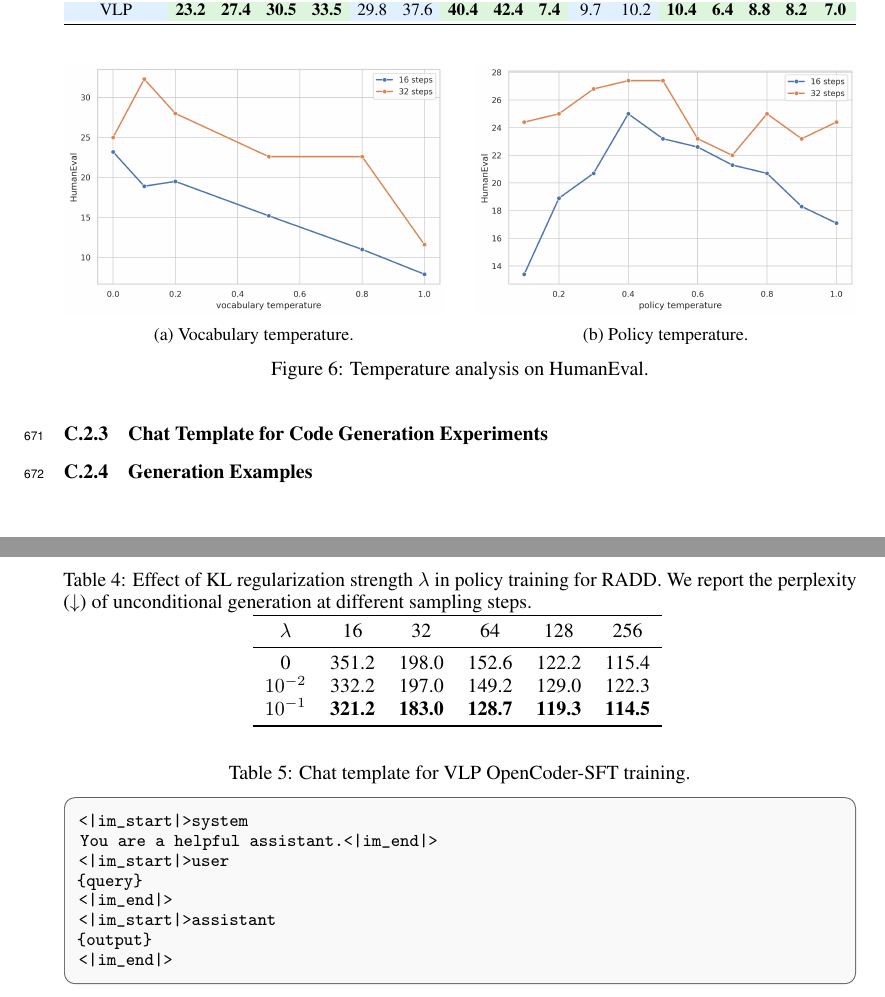
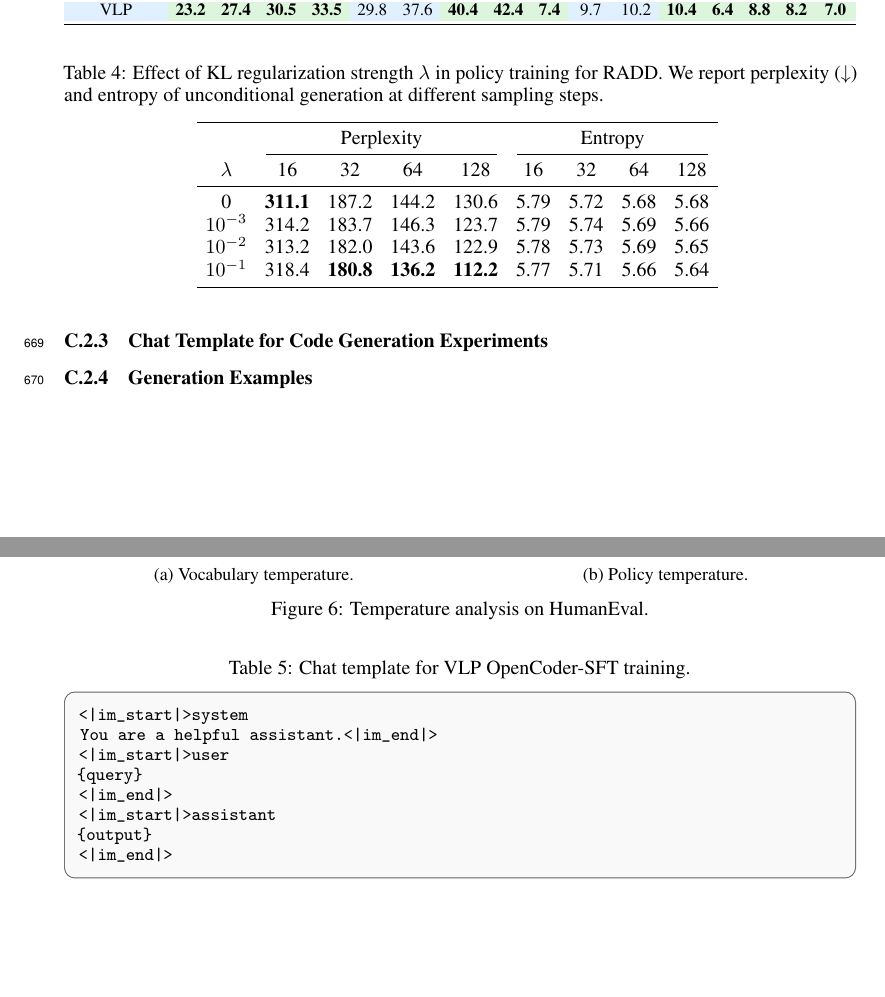
Before and after one commit to sjchen0/vlp-latex-overleaf, a LaTeX paper (main.tex, which reads text/appendix.tex): two parts of pages 21 and 22 of 29, joined at a grey line, cut so that both start at the same text, the shorter picture padded with empty space. Compiled offline with pdfLaTeX.

Commit message:
Updates from Overleaf

```diff
--- a/text/appendix.tex
+++ b/text/appendix.tex
@@ -490,20 +490,35 @@ confidence-r
 \end{table*}
 
 
-\begin{table}[t]
+\begin{table*}[h]
 \centering
-\caption{Effect of KL regularization strength $\lambda$ in policy training for RADD. We report the perplexity ($\downarrow$) of unconditional generation at different sampling steps.}
-\begin{tabular}{cccccc}
+\caption{Effect of KL regularization strength $\lambda$ in policy training for RADD. We report perplexity ($\downarrow$) and entropy of unconditional generation at different sampling steps.}
+\setlength{\tabcolsep}{4.5pt}
+\begin{tabular}{ccccccccc}
 \toprule
-$\lambda$ & 16 & 32 & 64 & 128 & 256 \\
+& \multicolumn{4}{c}{Perplexity}
+& \multicolumn{4}{c}{Entropy} \\
+\cmidrule(lr){2-5}\cmidrule(lr){6-9}
+$\lambda$
+& 16 & 32 & 64 & 128
+& 16 & 32 & 64 & 128 \\
 \midrule
-0    & 351.2 & 198.0 & 152.6 & 122.2 & 115.4 \\
-$10^{-2}$ & 332.2 & 197.0 & 149.2 & 129.0 & 122.3 \\
-$10^{-1}$ & \textbf{321.2} & \textbf{183.0} & \textbf{128.7} & \textbf{119.3} & \textbf{114.5} \\
+0
+& \textbf{311.1} & 187.2 & 144.2 & 130.6
+& 5.79 & 5.72 & 5.68 & 5.68 \\
+$10^{-3}$
+& 314.2 & 183.7 & 146.3 & 123.7
+& 5.79 & 5.74 & 5.69 & 5.66 \\
+$10^{-2}$
+& 313.2 & 182.0 & 143.6 & 122.9
+& 5.78 & 5.73 & 5.69 & 5.65 \\
+$10^{-1}$
+& 318.4 & \textbf{180.8} & \textbf{136.2} & \textbf{112.2}
+& 5.77 & 5.71 & 5.66 & 5.64 \\
 \bottomrule
 \end{tabular}
 \label{tab:text-kl}
-\end{table}
+\end{table*}
 
 
 \iffalse
```
Also changed, not shown: text/experiments.tex (+4 -4 lines), text/method.tex (+3 -1 lines).
